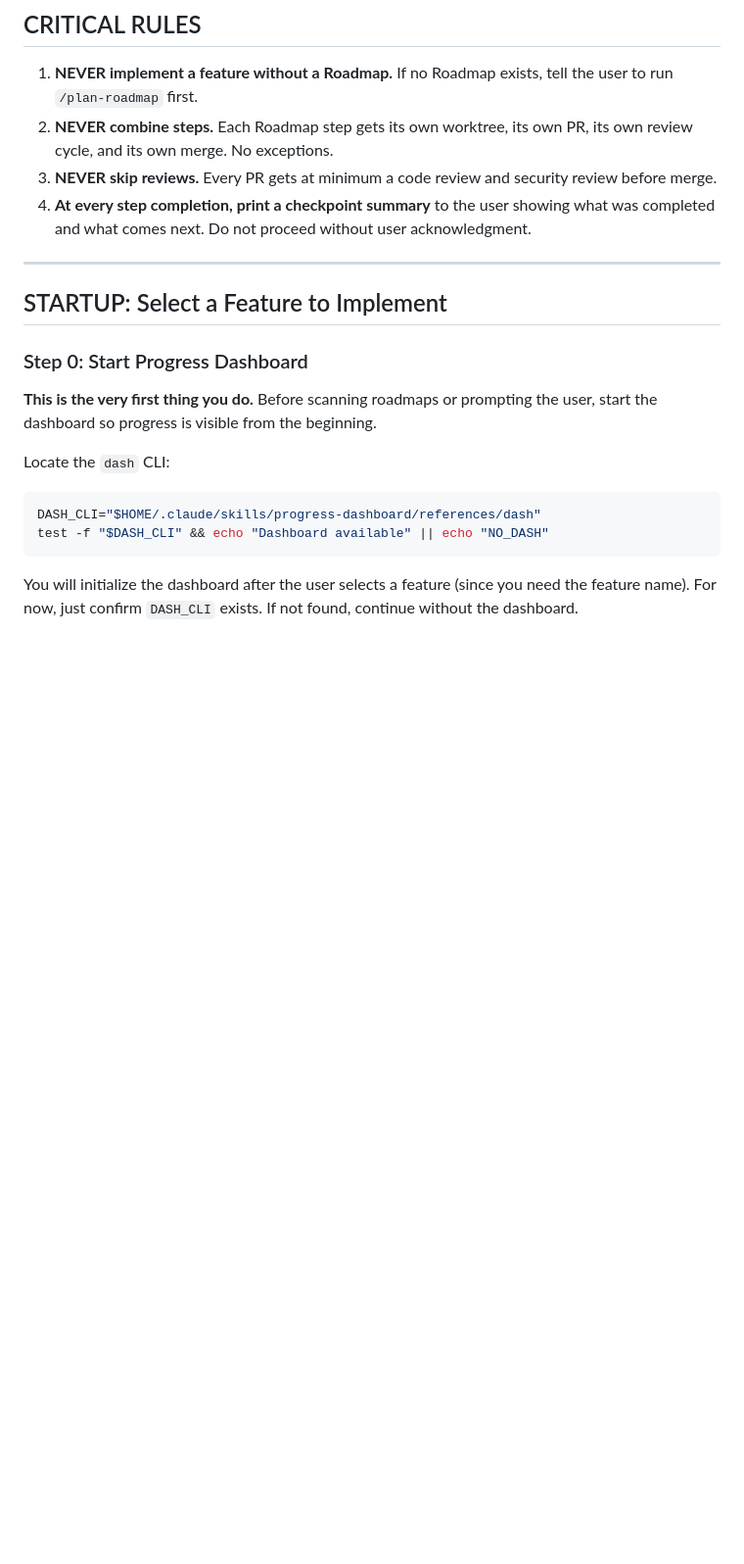
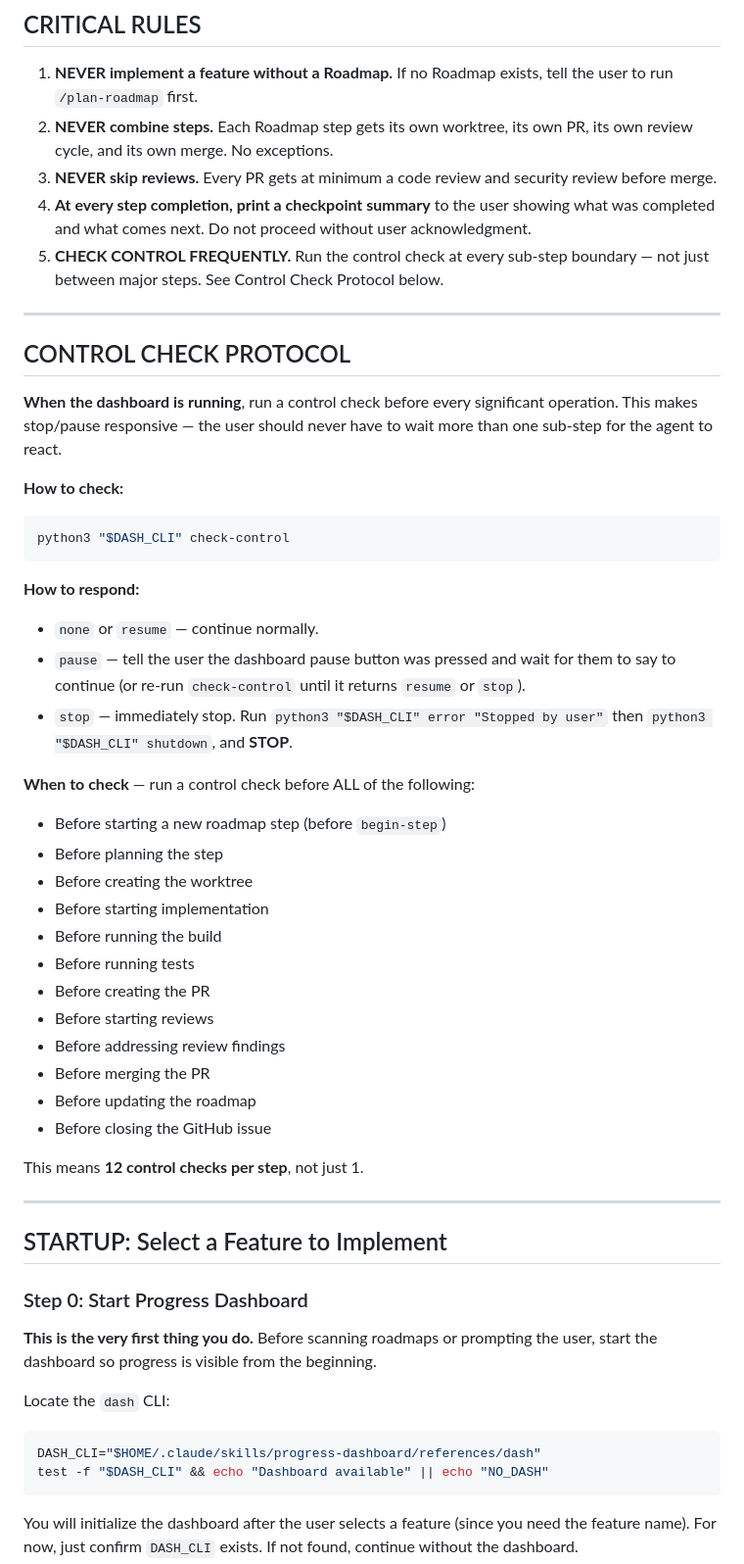
Before and after one commit to agentic-cookbook/roadmaps, a Markdown page: skills/implement-roadmap-interactively/SKILL.md, the part around one of its changes. Shown at 98% size. GitHub-like rendering; blank space fills up the shorter version.

````diff
--- a/skills/implement-roadmap-interactively/SKILL.md
+++ b/skills/implement-roadmap-interactively/SKILL.md
@@ -25,6 +25,42 @@ Implementation workflow for features that have been planned with `/plan-roadmap`
 2. **NEVER combine steps.** Each Roadmap step gets its own worktree, its own PR, its own review cycle, and its own merge. No exceptions.
 3. **NEVER skip reviews.** Every PR gets at minimum a code review and security review before merge.
 4. **At every step completion, print a checkpoint summary** to the user showing what was completed and what comes next. Do not proceed without user acknowledgment.
+5. **CHECK CONTROL FREQUENTLY.** Run the control check at every sub-step boundary — not just between major steps. See Control Check Protocol below.
+
+---
+
+## CONTROL CHECK PROTOCOL
+
+**When the dashboard is running**, run a control check before every significant operation. This makes stop/pause responsive — the user should never have to wait more than one sub-step for the agent to react.
+
+**How to check:**
+
+```bash
+python3 "$DASH_CLI" check-control
+```
+
+**How to respond:**
+
+- `none` or `resume` — continue normally.
+- `pause` — tell the user the dashboard pause button was pressed and wait for them to say to continue (or re-run `check-control` until it returns `resume` or `stop`).
+- `stop` — immediately stop. Run `python3 "$DASH_CLI" error "Stopped by user"` then `python3 "$DASH_CLI" shutdown`, and **STOP**.
+
+**When to check** — run a control check before ALL of the following:
+
+- Before starting a new roadmap step (before `begin-step`)
+- Before planning the step
+- Before creating the worktree
+- Before starting implementation
+- Before running the build
+- Before running tests
+- Before creating the PR
+- Before starting reviews
+- Before addressing review findings
+- Before merging the PR
+- Before updating the roadmap
+- Before closing the GitHub issue
+
+This means **12 control checks per step**, not just 1.
 
 ---
 
````
Also changed, not shown: other parts of skills/implement-roadmap-interactively/SKILL.md (+18 -24 lines), README.md (+2 -0 lines), agents/implement-roadmap-agent.md (+55 -19 lines).
